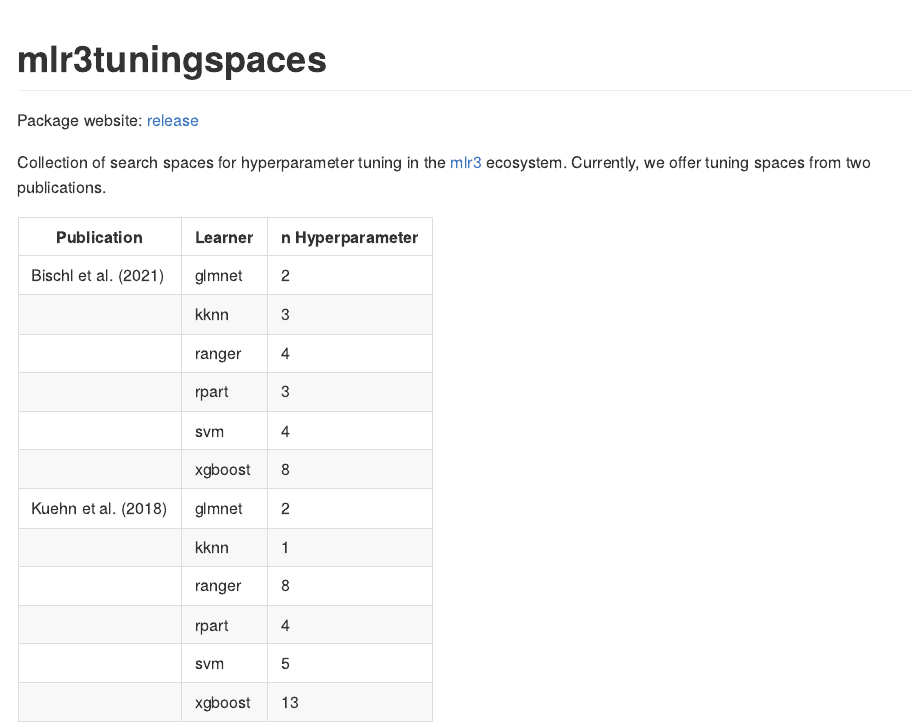
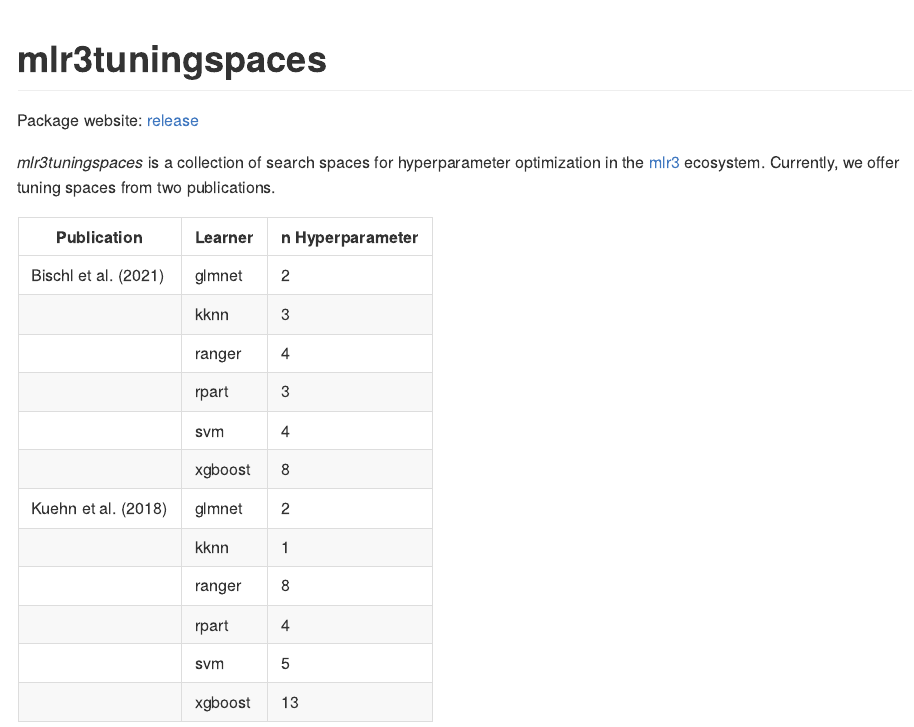
Before and after one commit to mlr-org/mlr3tuningspaces, an R Markdown document (README.Rmd): the page in a window 1100 px wide, from its top. The pictures show the output file README.md that the author committed with the source, drawn offline in the style of GitHub; long lines of code are wrapped; badge pictures from the web are left out.

Commit message:
docs: description

```diff
--- a/README.Rmd
+++ b/README.Rmd
@@ -32,7 +32,7 @@ Package website: [release](https://mlr3tuningspaces.mlr-org.com/)
 [![Mattermost](https://img.shields.io/badge/chat-mattermost-orange.svg)](https://lmmisld-lmu-stats-slds.srv.mwn.de/mlr_invite/)
 <!-- badges: end -->
 
-Collection of search spaces for hyperparameter tuning in the [mlr3](https://github.com/mlr-org/mlr3/) ecosystem.
+*mlr3tuningspaces* is a collection of search spaces for hyperparameter optimization in the [mlr3](https://github.com/mlr-org/mlr3/) ecosystem.
 Currently, we offer tuning spaces from two publications.
 
 | Publication  | Learner | n Hyperparameter |
```
Also changed, not shown: README.md, 1 other file.
